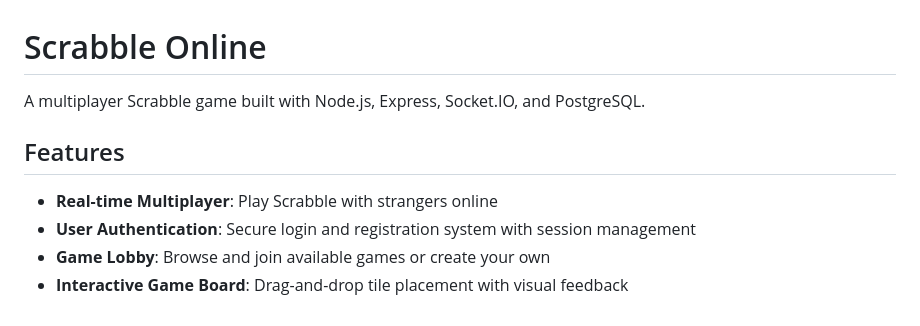
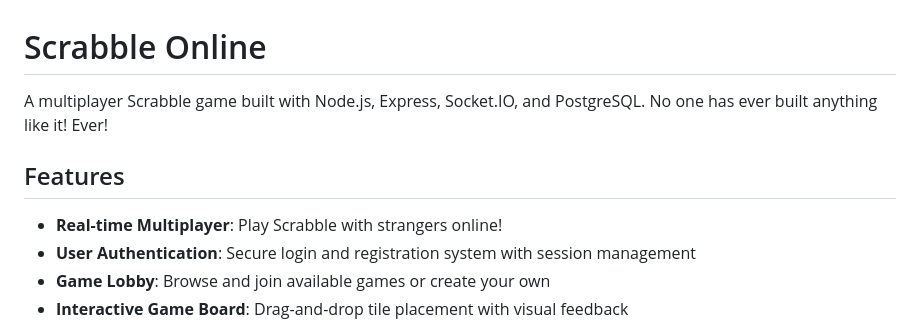
Before and after one commit to csc-667-fall-2025-roberts/term-project-team-a-the-people-who-do-things, a Markdown page: README.md, the part around the change. GitHub-like rendering.

Commit message:
Enhance README with enthusiastic remarks
Added enthusiastic statements to the project description.

```diff
--- a/README.md
+++ b/README.md
@@ -1,10 +1,12 @@
 # Scrabble Online
 
 A multiplayer Scrabble game built with Node.js, Express, Socket.IO, and PostgreSQL.
+No one has ever built anything like it!
+Ever!
 
 ## Features
 
-- **Real-time Multiplayer**: Play Scrabble with strangers online
+- **Real-time Multiplayer**: Play Scrabble with strangers online!
 - **User Authentication**: Secure login and registration system with session management
 - **Game Lobby**: Browse and join available games or create your own
 - **Interactive Game Board**: Drag-and-drop tile placement with visual feedback
```
